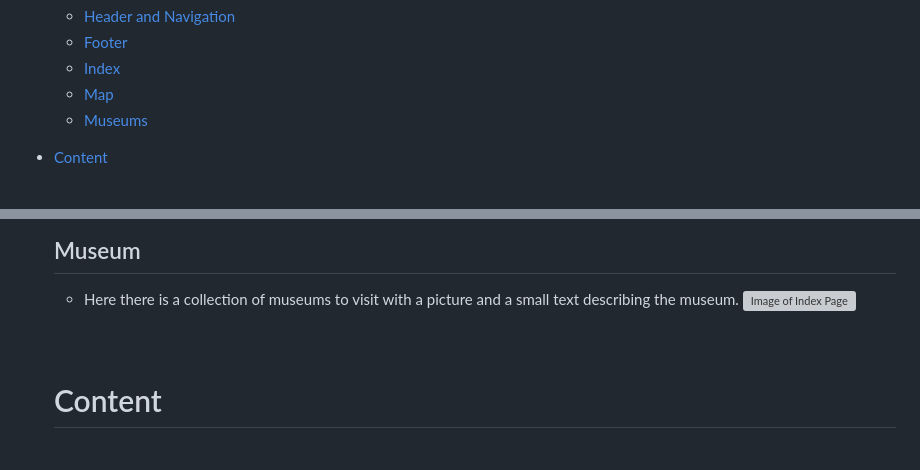
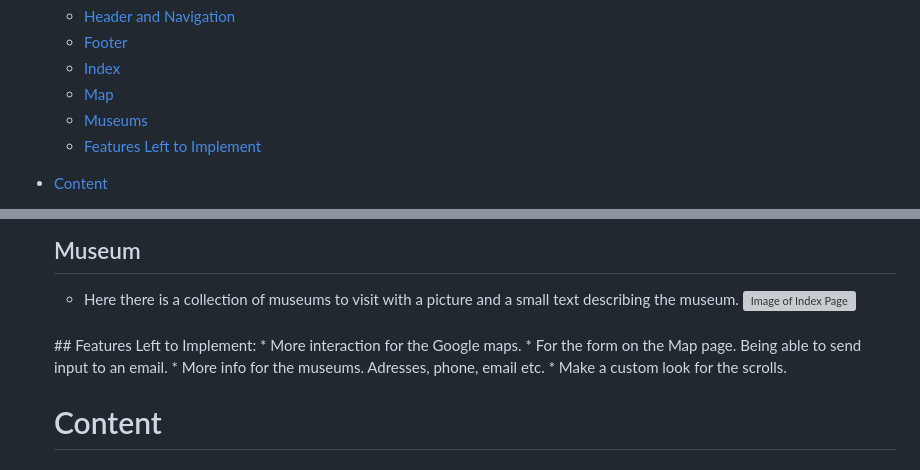
Before and after one commit to PatSvedberg/historical_stockholm, a Markdown page: README.md, 2 parts joined by grey strips. Rendered like a GitHub page; grey boxes are pictures that could not be loaded.

Commit message:
Added Features Left to Implement to the README

```diff
--- a/README.md
+++ b/README.md
@@ -30,6 +30,7 @@
      * [Index](#Index)
      * [Map](#Maps)
      * [Museums](#Museum)
+     * [Features Left to Implement](#Features-Left-to-Implement)
 * [Content](#Content)
     * [Content](#Inspirations)
     * [Media](#Media)
@@ -129,6 +130,11 @@
      * Here there is a collection of museums to visit with a picture and a small text describing the museum.
      ![Image of Index Page](/assets/images/museums-img-min.PNG "Image of Index Page")
      <br />
+     ## Features Left to Implement:
+     * More interaction for the Google maps.
+     * For the form on the Map page. Being able to send input to an email.
+     * More info for the museums. Adresses, phone, email etc.
+     * Make a custom look for the scrolls.
      <br />
 
     # Content
```
